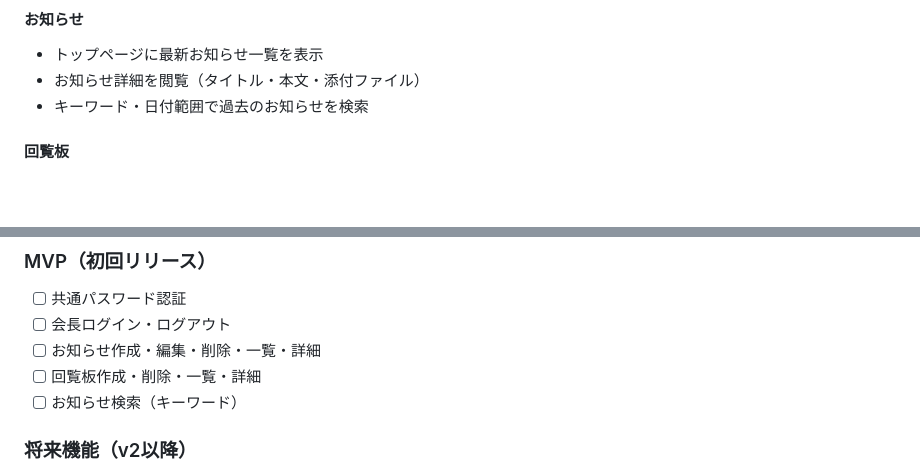
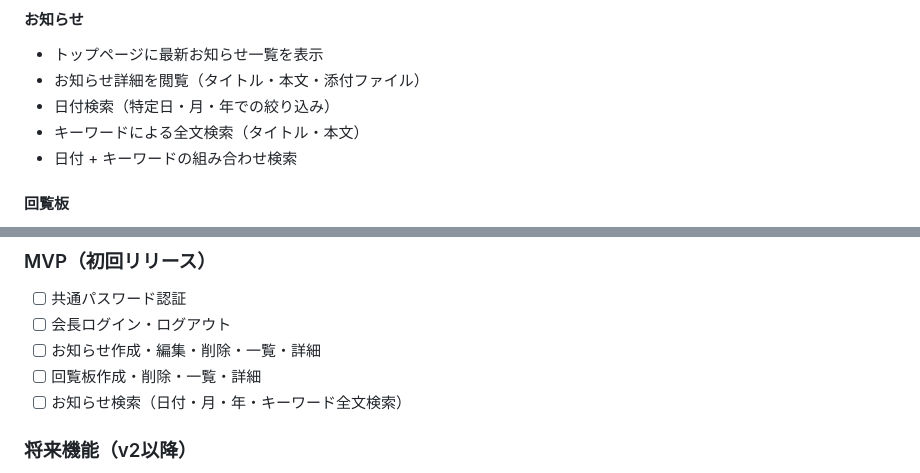
Before and after one commit to angelhalo10000/commnuity-board, a Markdown page: requirements.md, 2 parts joined by grey strips. GitHub-like rendering; blank space fills up the shorter version.

Commit message:
Update search requirements: add date/month/year and full-text search
Co-Authored-By: Claude Sonnet 4.6 <noreply@anthropic.com>

```diff
--- a/requirements.md
+++ b/requirements.md
@@ -47,7 +47,9 @@
 #### お知らせ
 - トップページに最新お知らせ一覧を表示
 - お知らせ詳細を閲覧（タイトル・本文・添付ファイル）
-- キーワード・日付範囲で過去のお知らせを検索
+- 日付検索（特定日・月・年での絞り込み）
+- キーワードによる全文検索（タイトル・本文）
+- 日付 + キーワードの組み合わせ検索
 
 #### 回覧板
 - トップページに最新回覧板一覧を表示
@@ -176,7 +178,7 @@ circular_targets（配信対象班）
 - [ ] 会長ログイン・ログアウト
 - [ ] お知らせ作成・編集・削除・一覧・詳細
 - [ ] 回覧板作成・削除・一覧・詳細
-- [ ] お知らせ検索（キーワード）
+- [ ] お知らせ検索（日付・月・年・キーワード全文検索）
 
 ### 将来機能（v2以降）
 - 配信対象班の絞り込み表示
```
